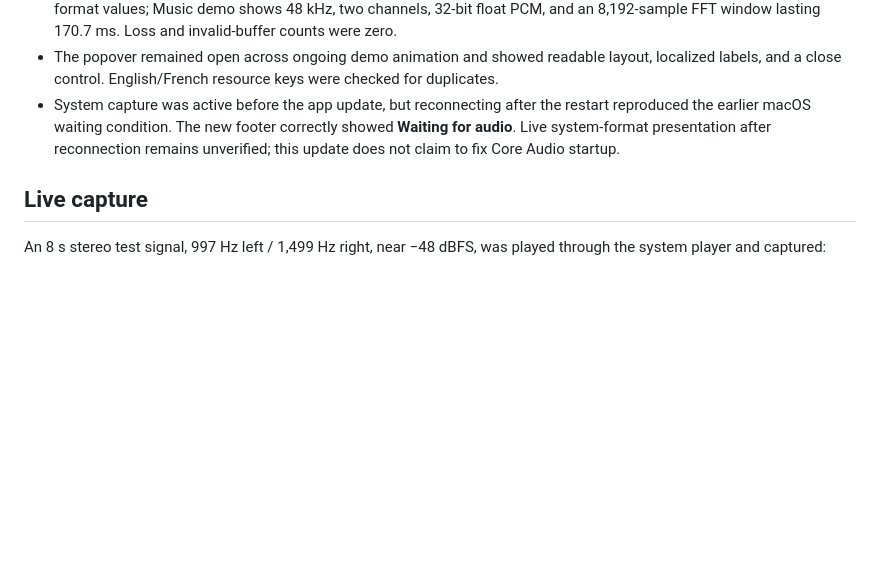
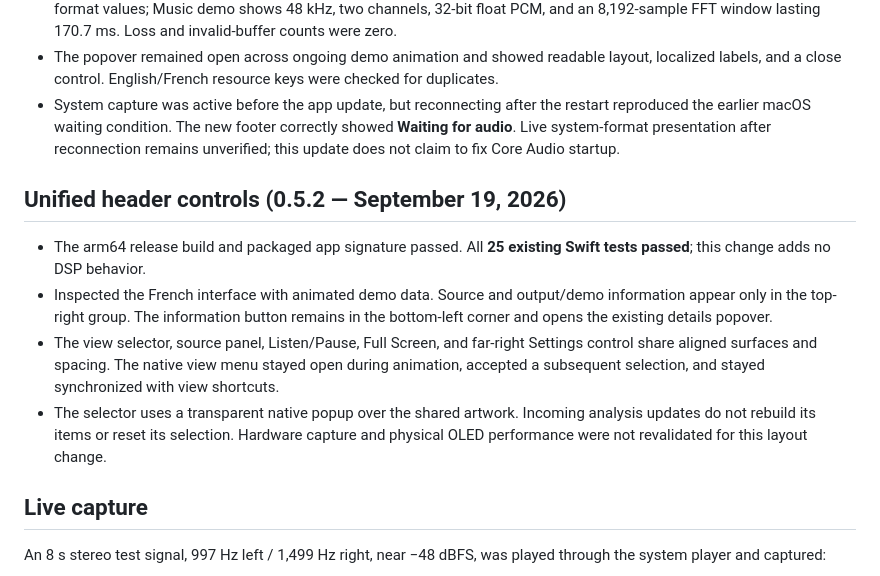
Before and after one commit to jorcau/sillage, a Markdown page: VALIDATION.md, the part around the change. Drawn GitHub-style; blank space fills up the shorter version.

Commit message:
docs(ui): document the unified header and information button

```diff
--- a/VALIDATION.md
+++ b/VALIDATION.md
@@ -82,6 +82,13 @@ Initial measurement: **5 s of stereo audio analyzed in about 0.020 s**, includin
 - The popover remained open across ongoing demo animation and showed readable layout, localized labels, and a close control. English/French resource keys were checked for duplicates.
 - System capture was active before the app update, but reconnecting after the restart reproduced the earlier macOS waiting condition. The new footer correctly showed **Waiting for audio**. Live system-format presentation after reconnection remains unverified; this update does not claim to fix Core Audio startup.
 
+## Unified header controls (0.5.2 — September 19, 2026)
+
+- The arm64 release build and packaged app signature passed. All **25 existing Swift tests passed**; this change adds no DSP behavior.
+- Inspected the French interface with animated demo data. Source and output/demo information appear only in the top-right group. The information button remains in the bottom-left corner and opens the existing details popover.
+- The view selector, source panel, Listen/Pause, Full Screen, and far-right Settings control share aligned surfaces and spacing. The native view menu stayed open during animation, accepted a subsequent selection, and stayed synchronized with view shortcuts.
+- The selector uses a transparent native popup over the shared artwork. Incoming analysis updates do not rebuild its items or reset its selection. Hardware capture and physical OLED performance were not revalidated for this layout change.
+
 ## Live capture
 
 An 8 s stereo test signal, 997 Hz left / 1,499 Hz right, near −48 dBFS, was played through the system player and captured:
```
Also changed, not shown: docs/USAGE.md (+2 -2 lines).
